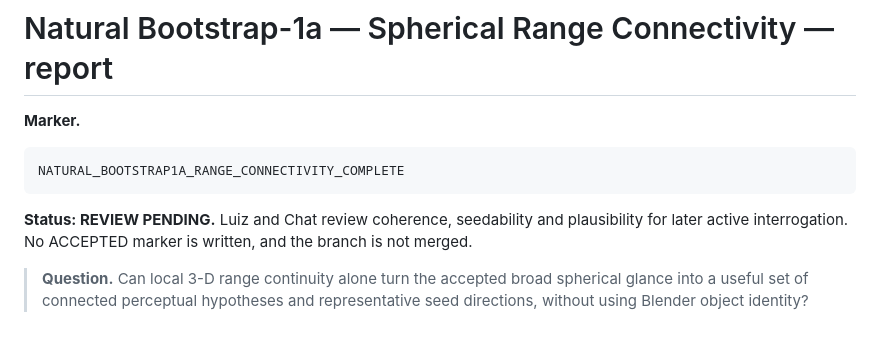
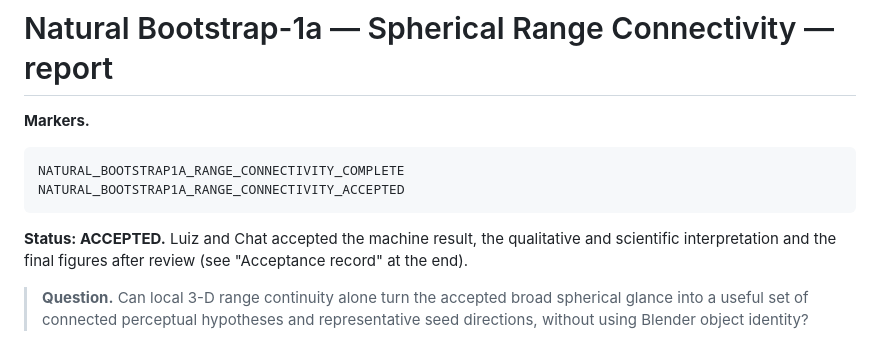
Before and after one commit to visgraf/f3d-vision, a Markdown page: docs/natural-bootstrap/nb1a-range-connectivity-report.md, the part around one of its changes. Rendered like a GitHub page.

```diff
--- a/docs/natural-bootstrap/nb1a-range-connectivity-report.md
+++ b/docs/natural-bootstrap/nb1a-range-connectivity-report.md
@@ -1,11 +1,12 @@
 # Natural Bootstrap-1a — Spherical Range Connectivity — report
 
-**Marker.**
+**Markers.**
 
     NATURAL_BOOTSTRAP1A_RANGE_CONNECTIVITY_COMPLETE
+    NATURAL_BOOTSTRAP1A_RANGE_CONNECTIVITY_ACCEPTED
 
-**Status: REVIEW PENDING.** Luiz and Chat review coherence, seedability and plausibility for later active
-interrogation. No ACCEPTED marker is written, and the branch is not merged.
+**Status: ACCEPTED.** Luiz and Chat accepted the machine result, the qualitative and scientific
+interpretation and the final figures after review (see "Acceptance record" at the end).
 
 > **Question.** Can local 3-D range continuity alone turn the accepted broad spherical glance into a useful
 > set of connected perceptual hypotheses and representative seed directions, without using Blender object
```
Also changed, not shown: other parts of docs/natural-bootstrap/nb1a-range-connectivity-report.md (+49 -3 lines).
